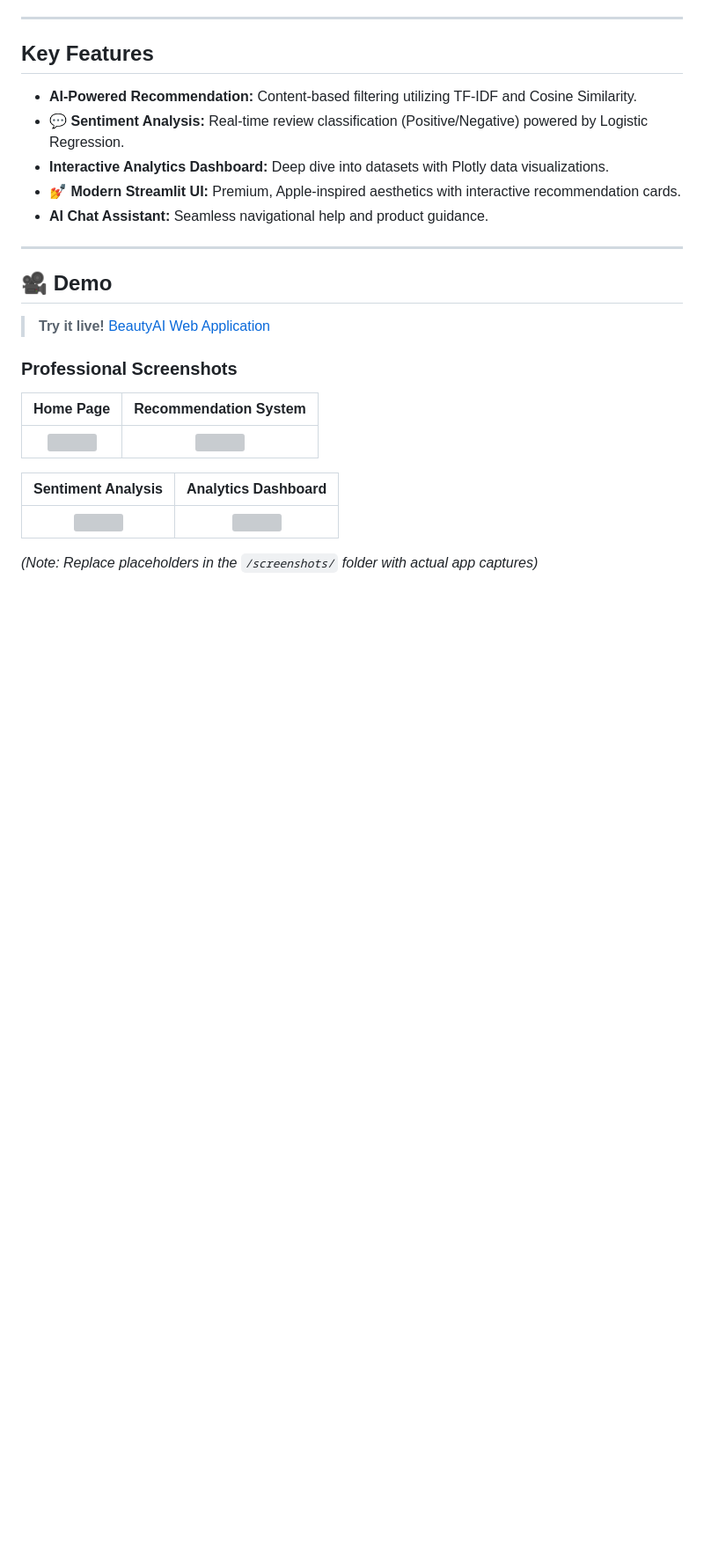
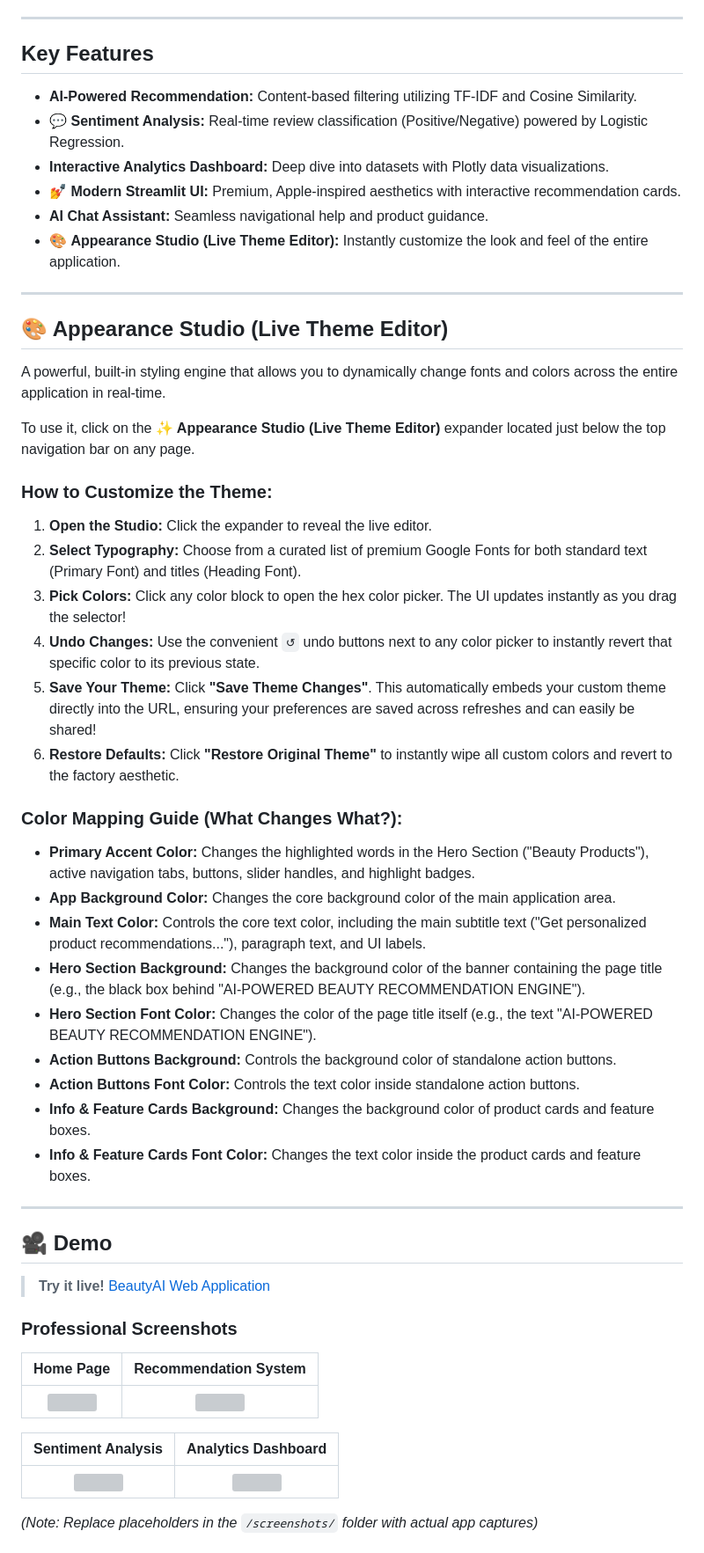
Before and after one commit to bhumika564/BeautyAI, a Markdown page: README.md, the part around the change. Shown at 88% size. GitHub-like rendering; blank space fills up the shorter version; grey boxes are pictures that could not be loaded.

Commit message:
Update README with comprehensive documentation for Appearance Studio and color mapping guide

```diff
--- a/README.md
+++ b/README.md
@@ -43,6 +43,34 @@ Finding the right beauty product among millions of options can be overwhelming.
 - **Interactive Analytics Dashboard:** Deep dive into datasets with Plotly data visualizations.
 - 💅 **Modern Streamlit UI:** Premium, Apple-inspired aesthetics with interactive recommendation cards.
 - **AI Chat Assistant:** Seamless navigational help and product guidance.
+- 🎨 **Appearance Studio (Live Theme Editor):** Instantly customize the look and feel of the entire application.
+
+---
+
+## 🎨 Appearance Studio (Live Theme Editor)
+
+A powerful, built-in styling engine that allows you to dynamically change fonts and colors across the entire application in real-time.
+
+To use it, click on the **✨ Appearance Studio (Live Theme Editor)** expander located just below the top navigation bar on any page.
+
+### How to Customize the Theme:
+1. **Open the Studio:** Click the expander to reveal the live editor.
+2. **Select Typography:** Choose from a curated list of premium Google Fonts for both standard text (Primary Font) and titles (Heading Font).
+3. **Pick Colors:** Click any color block to open the hex color picker. The UI updates instantly as you drag the selector!
+4. **Undo Changes:** Use the convenient `↺` undo buttons next to any color picker to instantly revert that specific color to its previous state.
+5. **Save Your Theme:** Click **"Save Theme Changes"**. This automatically embeds your custom theme directly into the URL, ensuring your preferences are saved across refreshes and can easily be shared!
+6. **Restore Defaults:** Click **"Restore Original Theme"** to instantly wipe all custom colors and revert to the factory aesthetic.
+
+### Color Mapping Guide (What Changes What?):
+- **Primary Accent Color:** Changes the highlighted words in the Hero Section ("Beauty Products"), active navigation tabs, buttons, slider handles, and highlight badges.
+- **App Background Color:** Changes the core background color of the main application area.
+- **Main Text Color:** Controls the core text color, including the main subtitle text ("Get personalized product recommendations..."), paragraph text, and UI labels.
+- **Hero Section Background:** Changes the background color of the banner containing the page title (e.g., the black box behind "AI-POWERED BEAUTY RECOMMENDATION ENGINE").
+- **Hero Section Font Color:** Changes the color of the page title itself (e.g., the text "AI-POWERED BEAUTY RECOMMENDATION ENGINE").
+- **Action Buttons Background:** Controls the background color of standalone action buttons.
+- **Action Buttons Font Color:** Controls the text color inside standalone action buttons.
+- **Info & Feature Cards Background:** Changes the background color of product cards and feature boxes.
+- **Info & Feature Cards Font Color:** Changes the text color inside the product cards and feature boxes.
 
 ---
 
```
